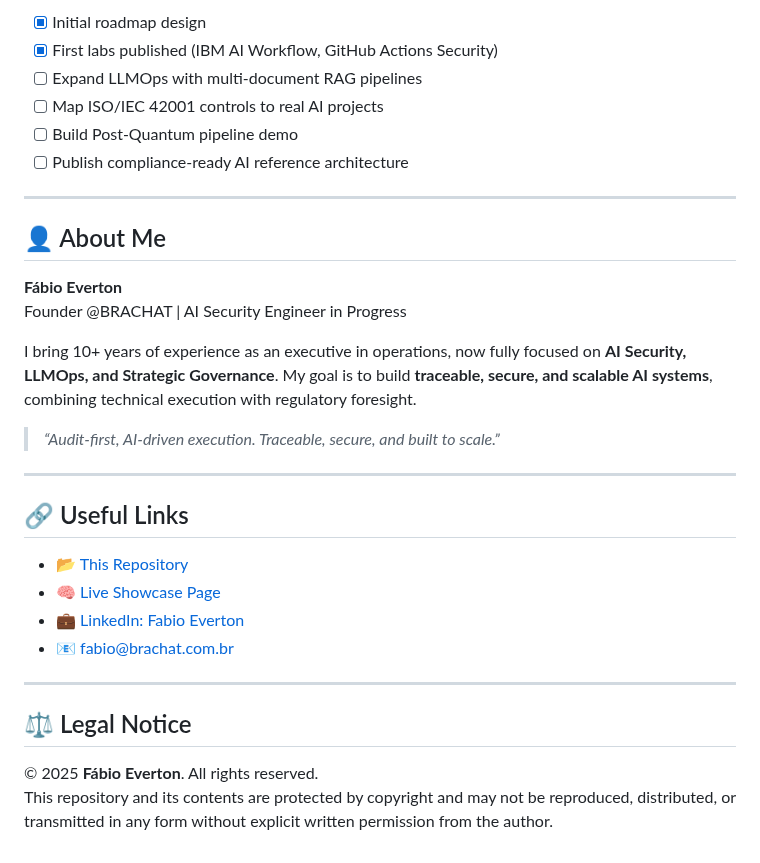
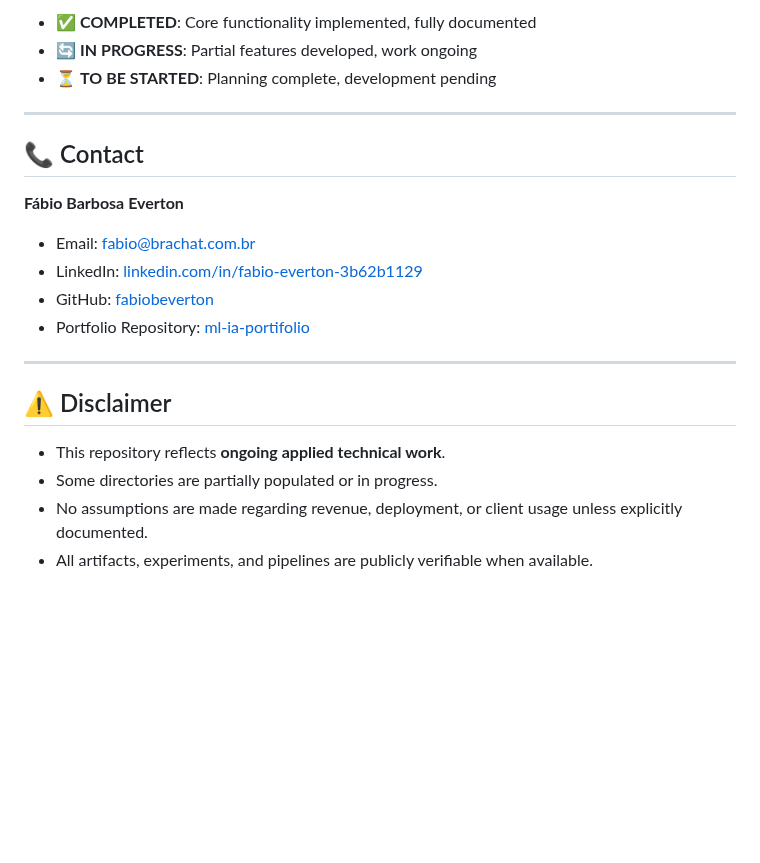
Before and after one commit to Fabiobeverton/fabiobeverton.github.io, a Markdown page: README.md, the part around one of its changes. GitHub-like rendering; blank space fills up the shorter version.

```diff
--- a/README.md
+++ b/README.md
@@ -129,34 +79,23 @@ Examples:
 
-- [x] Initial roadmap design
-- [x] First labs published (IBM AI Workflow, GitHub Actions Security)
-- [ ] Expand LLMOps with multi-document RAG pipelines
-- [ ] Map ISO/IEC 42001 controls to real AI projects
-- [ ] Build Post-Quantum pipeline demo
-- [ ] Publish compliance-ready AI reference architecture
+- ✅ **COMPLETED**: Core functionality implemented, fully documented
+- 🔄 **IN PROGRESS**: Partial features developed, work ongoing
+- ⏳ **TO BE STARTED**: Planning complete, development pending
 
 ---
 
-## 👤 About Me
+## 📞 Contact
 
-**Fábio Everton**
-Founder @BRACHAT | AI Security Engineer in Progress
-
-I bring 10+ years of experience as an executive in operations, now fully focused on **AI Security, LLMOps, and Strategic Governance**. My goal is to build **traceable, secure, and scalable AI systems**, combining technical execution with regulatory foresight.
-
-> *“Audit-first, AI-driven execution. Traceable, secure, and built to scale.”*
+**Fábio Barbosa Everton**
+- Email: fabio@brachat.com.br
+- LinkedIn: [linkedin.com/in/fabio-everton-3b62b1129](https://linkedin.com/in/fabio-everton-3b62b1129  )
+- GitHub: [fabiobeverton](https://github.com/fabiobeverton  )
+- Portfolio Repository: [ml-ia-portifolio](https://github.com/brachattech/portifolio  )
 
 ---
 
-## 🔗 Useful Links
+## ⚠️ Disclaimer
 
-- 📂 [This Repository](https://github.com/Fabiobeverton/ai-compliance-learning-journey)
-- 🧠 [Live Showcase Page](https://fabiobeverton.github.io/everton-showcase/)
-- 💼 [LinkedIn: Fabio Everton](https://www.linkedin.com/in/fabio-everton-3b62b1129/)
-- 📧 [fabio@brachat.com.br](mailto:fabio@brachat.com.br)
-
----
-
-## ⚖️ Legal Notice
-
-© 2025 **Fábio Everton**. All rights reserved.
-This repository and its contents are protected by copyright and may not be reproduced, distributed, or transmitted in any form without explicit written permission from the author.
+- This repository reflects **ongoing applied technical work**.
+- Some directories are partially populated or in progress.
+- No assumptions are made regarding revenue, deployment, or client usage unless explicitly documented.
+- All artifacts, experiments, and pipelines are publicly verifiable when available.
```
Also changed, not shown: other parts of README.md (+53 -103 lines).
